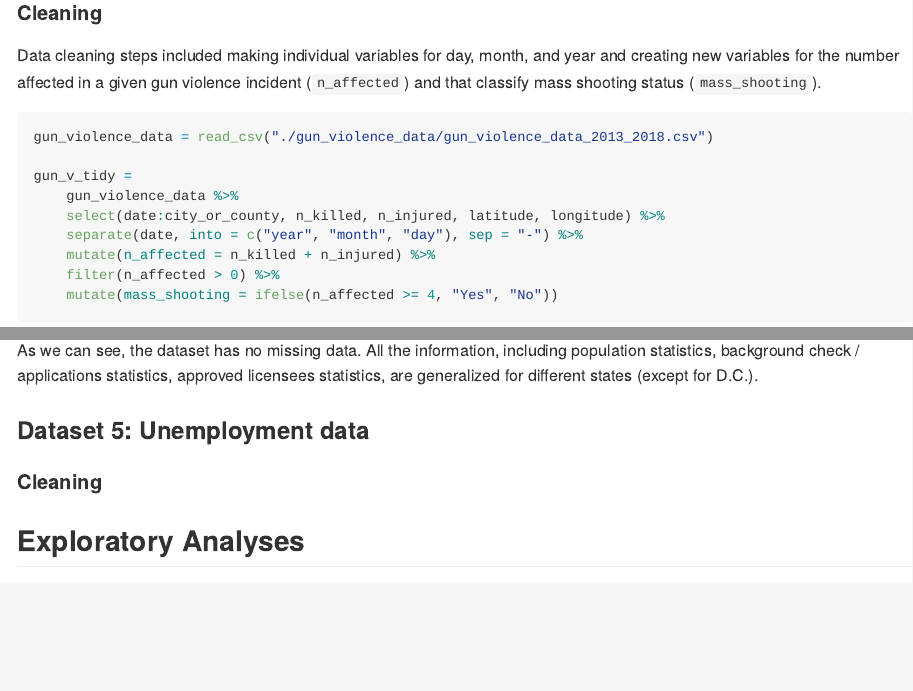
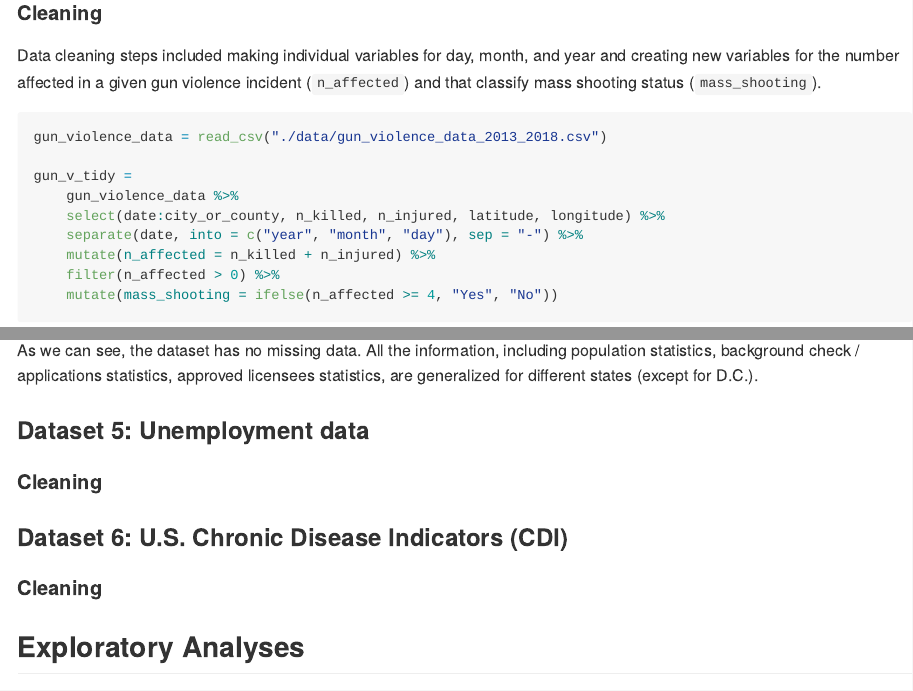
Before and after one commit to devon-m2/p8105_Gun-Violence_Final-Report, an R Markdown document (p8105_Gun-Violence_Final-Report.Rmd): the page in a window 1100 px wide, from 1720 px down, and a second part further down, joined at a grey line. The pictures show the output file p8105_Gun-Violence_Final-Report.md that the author committed with the source, drawn offline in the style of GitHub; long lines of code are wrapped.

Commit message:
additional changes

````diff
--- a/p8105_Gun-Violence_Final-Report.Rmd
+++ b/p8105_Gun-Violence_Final-Report.Rmd
@@ -52,7 +52,7 @@ Data on specific Gun Violence incidents throughout the U.S. was downloaded from
 Data cleaning steps included making individual variables for day, month, and year and creating new variables for the number affected in a  given gun violence incident (`n_affected`) and that classify mass shooting status (`mass_shooting`).
 
 ```{r eval=FALSE}
-gun_violence_data = read_csv("./gun_violence_data/gun_violence_data_2013_2018.csv")
+gun_violence_data = read_csv("./data/gun_violence_data_2013_2018.csv")
 
 gun_v_tidy =
 	gun_violence_data %>%
@@ -200,7 +200,16 @@ As we can see, the dataset has no missing data. All the information, including p
 
 ### Dataset 5: Unemployment data
 
+
 #### Cleaning
+
+
+### Dataset 6: U.S. Chronic Disease Indicators (CDI)
+
+
+#### Cleaning
+
+
 
 ## Exploratory Analyses
 Exploratory analyses included summarizing the number of gun violence incidents by states and visualizing this through a bubble map, as well as looking at time trends. A decision was ultimately made to favor the interactive map over the bubble map because of its greater descriptive power and to not include time trend analyses regarding this dataset since the span from 2014-2017 (only full years of data collection) proved too short to notice anything significant/interesting.
````
Also changed, not shown: p8105_Gun-Violence_Final-Report.md, p8105_Gun-Violence_Final-Report.Rmd (3 more changed lines).
